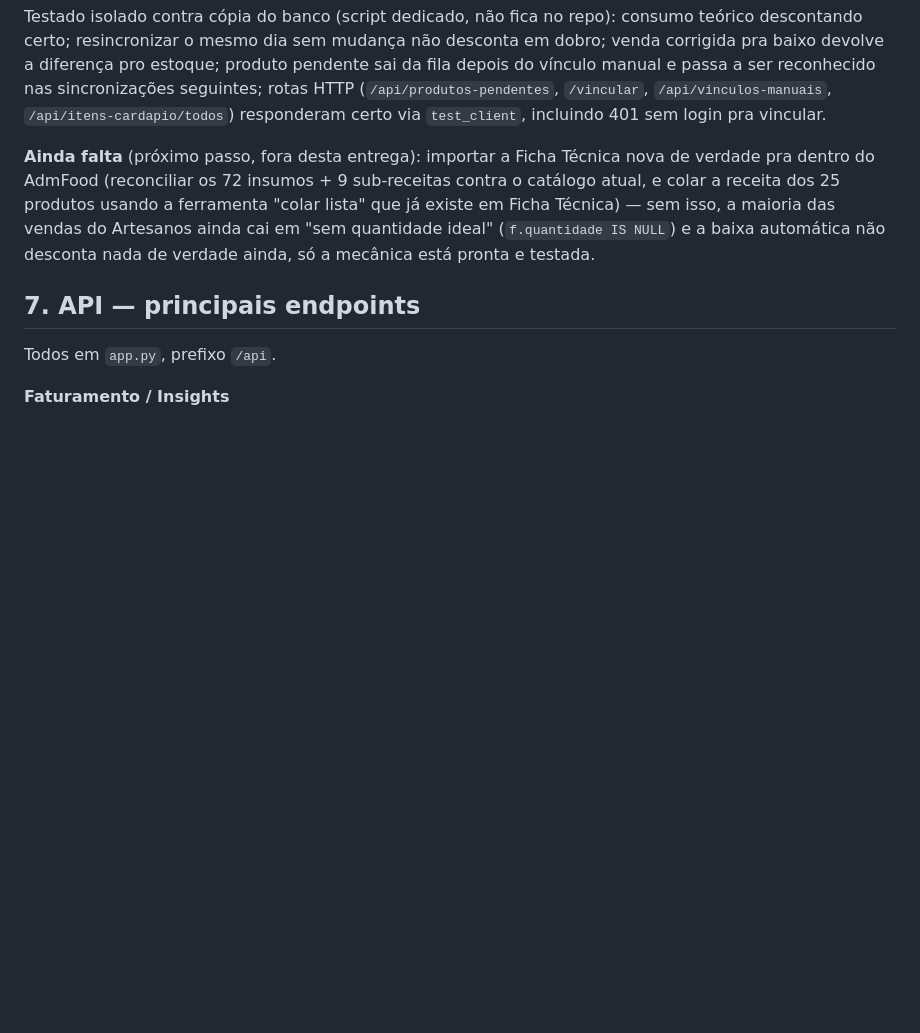
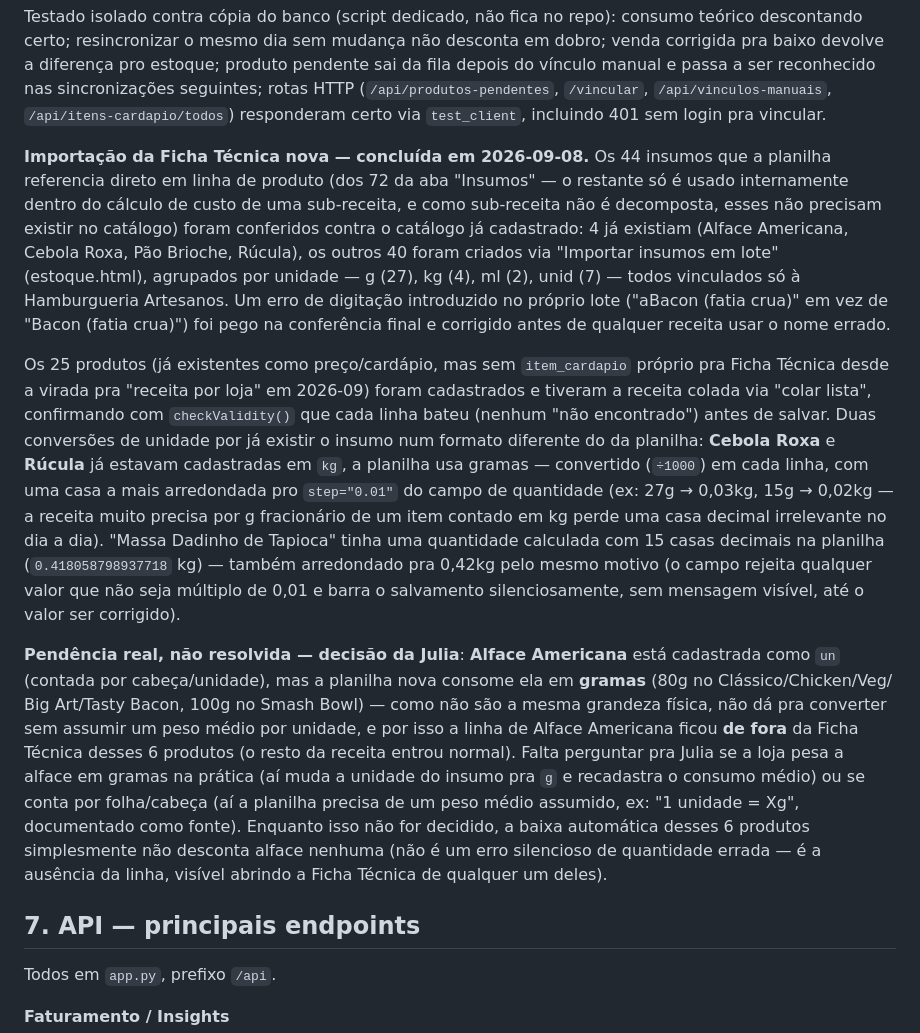
Before and after one commit to julialumi2/AdmFood, a Markdown page: DOCUMENTACAO.md, the part around the change. GitHub-like rendering; blank space fills up the shorter version.

Commit message:
docs: registra importação da Ficha Técnica nova do Artesanos
Documenta a conclusão da Etapa 0 (importação dos 44 insumos + receita
dos 25 produtos) e a pendência de decisão sobre a unidade da Alface
Americana (un vs g).

Co-Authored-By: Claude Sonnet 5 <noreply@anthropic.com>

```diff
--- a/DOCUMENTACAO.md
+++ b/DOCUMENTACAO.md
@@ -2124,13 +2124,50 @@ HTTP (`/api/produtos-pendentes`, `/vincular`, `/api/vinculos-manuais`,
 `/api/itens-cardapio/todos`) responderam certo via `test_client`,
 incluindo 401 sem login pra vincular.
 
-**Ainda falta** (próximo passo, fora desta entrega): importar a Ficha
-Técnica nova de verdade pra dentro do AdmFood (reconciliar os 72
-insumos + 9 sub-receitas contra o catálogo atual, e colar a receita dos
-25 produtos usando a ferramenta "colar lista" que já existe em
-Ficha Técnica) — sem isso, a maioria das vendas do Artesanos ainda cai
-em "sem quantidade ideal" (`f.quantidade IS NULL`) e a baixa automática
-não desconta nada de verdade ainda, só a mecânica está pronta e testada.
+**Importação da Ficha Técnica nova — concluída em 2026-09-08.** Os 44
+insumos que a planilha referencia direto em linha de produto (dos 72 da
+aba "Insumos" — o restante só é usado internamente dentro do cálculo de
+custo de uma sub-receita, e como sub-receita não é decomposta, esses
+não precisam existir no catálogo) foram conferidos contra o catálogo já
+cadastrado: 4 já existiam (Alface Americana, Cebola Roxa, Pão Brioche,
+Rúcula), os outros 40 foram criados via "Importar insumos em lote"
+(estoque.html), agrupados por unidade — g (27), kg (4), ml (2), unid
+(7) — todos vinculados só à Hamburgueria Artesanos. Um erro de digitação
+introduzido no próprio lote ("aBacon (fatia crua)" em vez de "Bacon
+(fatia crua)") foi pego na conferência final e corrigido antes de
+qualquer receita usar o nome errado.
+
+Os 25 produtos (já existentes como preço/cardápio, mas sem
+`item_cardapio` próprio pra Ficha Técnica desde a virada pra "receita
+por loja" em 2026-09) foram cadastrados e tiveram a receita colada via
+"colar lista", confirmando com `checkValidity()` que cada linha bateu
+(nenhum "não encontrado") antes de salvar. Duas conversões de unidade
+por já existir o insumo num formato diferente do da planilha: **Cebola
+Roxa** e **Rúcula** já estavam cadastradas em `kg`, a planilha usa
+gramas — convertido (`÷1000`) em cada linha, com uma casa a mais
+arredondada pro `step="0.01"` do campo de quantidade (ex: 27g → 0,03kg,
+15g → 0,02kg — a receita muito precisa por g fracionário de um item
+contado em kg perde uma casa decimal irrelevante no dia a dia). "Massa
+Dadinho de Tapioca" tinha uma quantidade calculada com 15 casas decimais
+na planilha (`0.418058798937718` kg) — também arredondado pra 0,42kg
+pelo mesmo motivo (o campo rejeita qualquer valor que não seja múltiplo
+de 0,01 e barra o salvamento silenciosamente, sem mensagem visível, até
+o valor ser corrigido).
+
+**Pendência real, não resolvida — decisão da Julia**: **Alface
+Americana** está cadastrada como `un` (contada por cabeça/unidade), mas
+a planilha nova consome ela em **gramas** (80g no Clássico/Chicken/Veg/
+Big Art/Tasty Bacon, 100g no Smash Bowl) — como não são a mesma grandeza
+física, não dá pra converter sem assumir um peso médio por unidade, e
+por isso a linha de Alface Americana ficou **de fora** da Ficha Técnica
+desses 6 produtos (o resto da receita entrou normal). Falta perguntar
+pra Julia se a loja pesa a alface em gramas na prática (aí muda a
+unidade do insumo pra `g` e recadastra o consumo médio) ou se conta por
+folha/cabeça (aí a planilha precisa de um peso médio assumido, ex:
+"1 unidade = Xg", documentado como fonte). Enquanto isso não for
+decidido, a baixa automática desses 6 produtos simplesmente não desconta
+alface nenhuma (não é um erro silencioso de quantidade errada — é a
+ausência da linha, visível abrindo a Ficha Técnica de qualquer um deles).
 
 ## 7. API — principais endpoints
 
```
